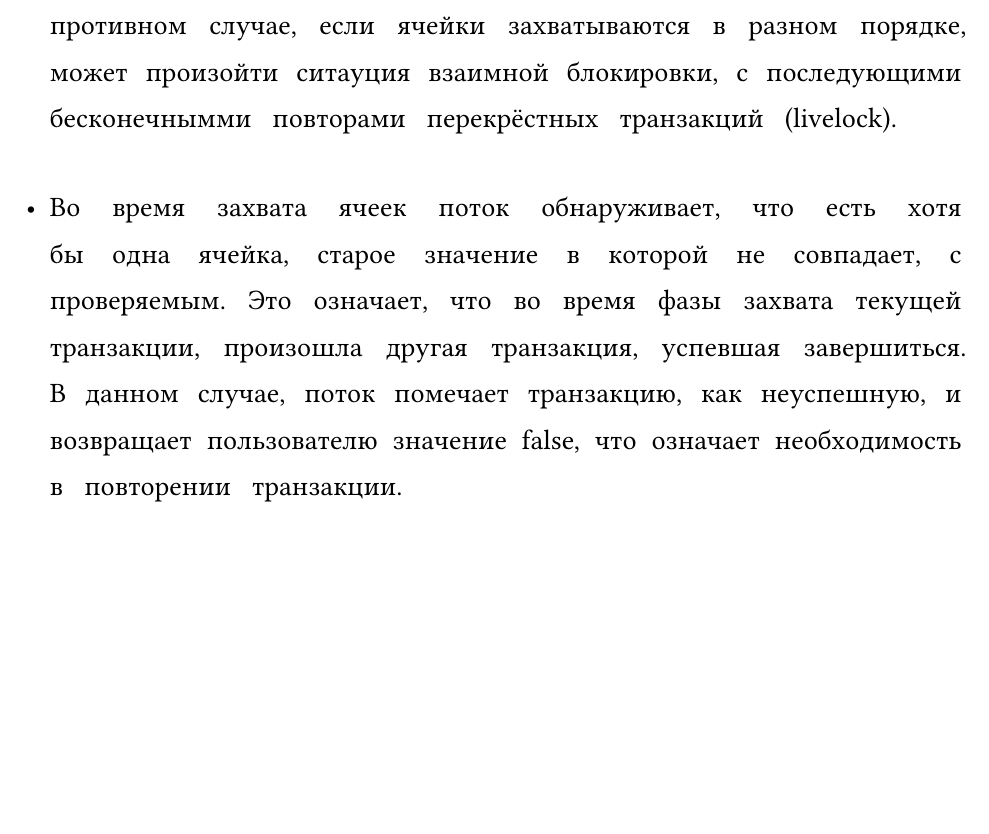
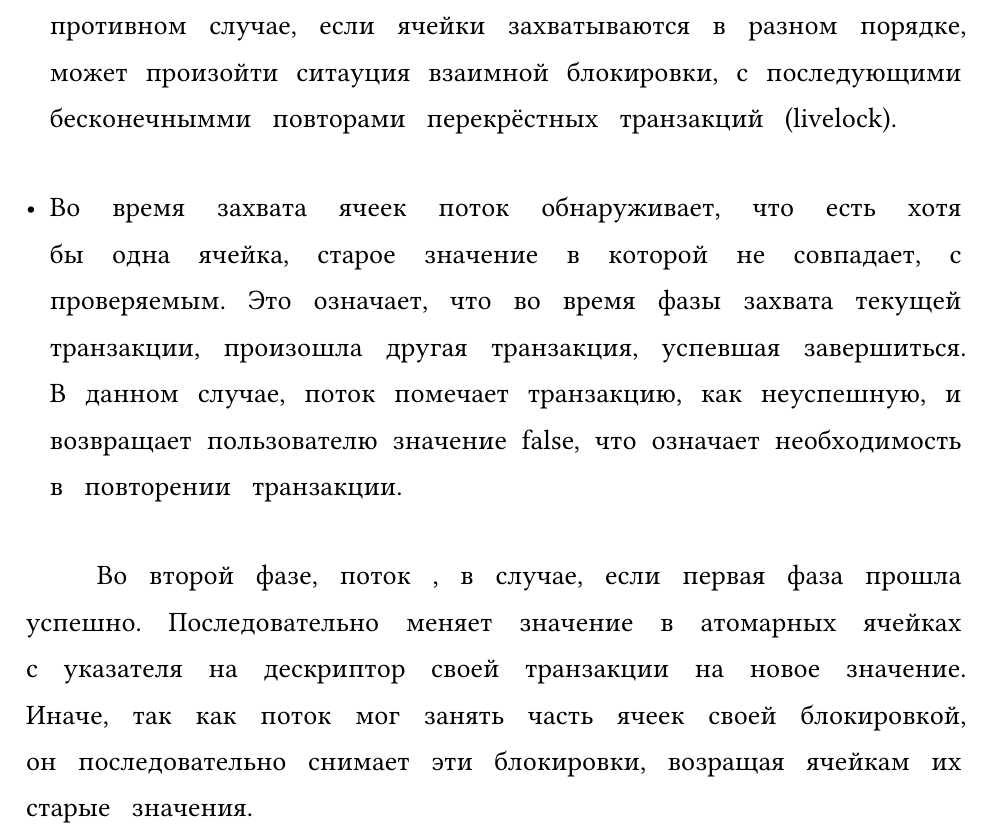
Before and after one commit to kshprenger/b-thesis, a Typst document (thesis.typ): part of page 17 of 32, cut so that both start at the same text, the shorter picture padded with empty space. Compiled offline with Typst 0.15; a missing font is replaced by an installed copy or a similar font.

Commit message:
better sync

```diff
--- a/thesis.typ
+++ b/thesis.typ
@@ -319,6 +319,8 @@ MWCAS - это операция для синхронизации памяти,
 
 - Во время захвата ячеек поток обнаруживает, что есть хотя бы одна ячейка, старое значение в которой не совпадает, с проверяемым. Это означает, что во время фазы захвата текущей транзакции, произошла другая транзакция, успевшая завершиться. В данном случае, поток помечает транзакцию, как неуспешную, и возвращает пользователю значение false, что означает необходимость в повторении транзакции.
 
+Во второй фазе, поток , в случае, если первая фаза прошла успешно. Последовательно меняет значение в атомарных ячейках с указателя на дескриптор своей транзакции на новое значение. Иначе, так как поток мог занять часть ячеек своей блокировкой, он последовательно снимает эти блокировки, возращая ячейкам их старые значения.
+
 
 
 
```
Also changed, not shown: 1 other file.
